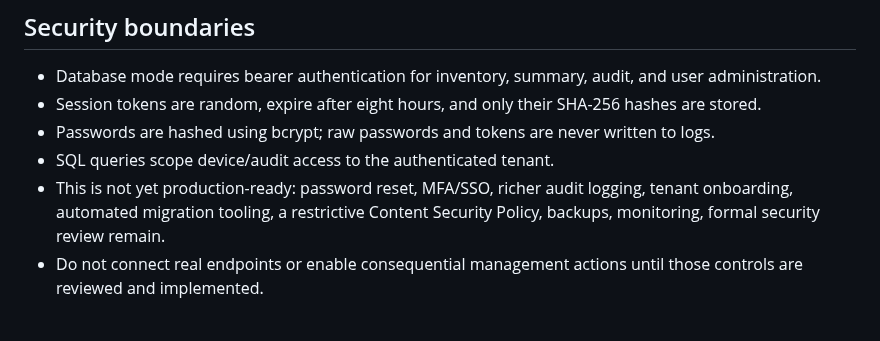
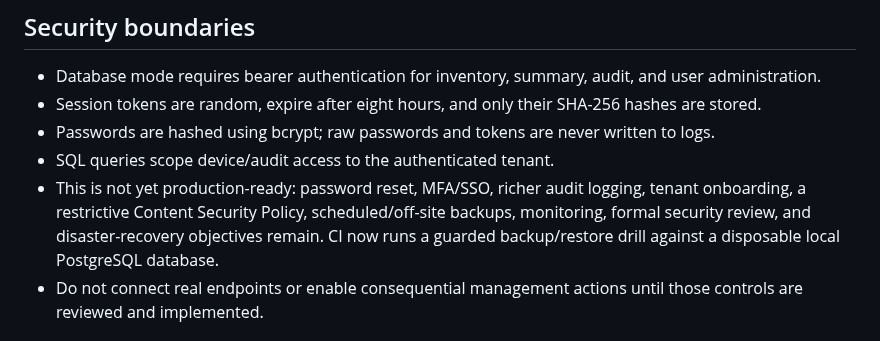
Before and after one commit to mohit20rawat/GOGO-ENDPOINT-CENTRAL, a Markdown page: README.md, the part around the change. Rendered like a GitHub page.

Commit message:
Document automated PostgreSQL restore verification

```diff
--- a/README.md
+++ b/README.md
@@ -98,7 +98,7 @@ The script checks whether the local state files exist, whether the current user
 - Session tokens are random, expire after eight hours, and only their SHA-256 hashes are stored.
 - Passwords are hashed using bcrypt; raw passwords and tokens are never written to logs.
 - SQL queries scope device/audit access to the authenticated tenant.
-- This is not yet production-ready: password reset, MFA/SSO, richer audit logging, tenant onboarding, automated migration tooling, a restrictive Content Security Policy, backups, monitoring, formal security review remain.
+- This is not yet production-ready: password reset, MFA/SSO, richer audit logging, tenant onboarding, a restrictive Content Security Policy, scheduled/off-site backups, monitoring, formal security review, and disaster-recovery objectives remain. CI now runs a guarded backup/restore drill against a disposable local PostgreSQL database.
 - Do not connect real endpoints or enable consequential management actions until those controls are reviewed and implemented.
 
 ## Deployment
```
